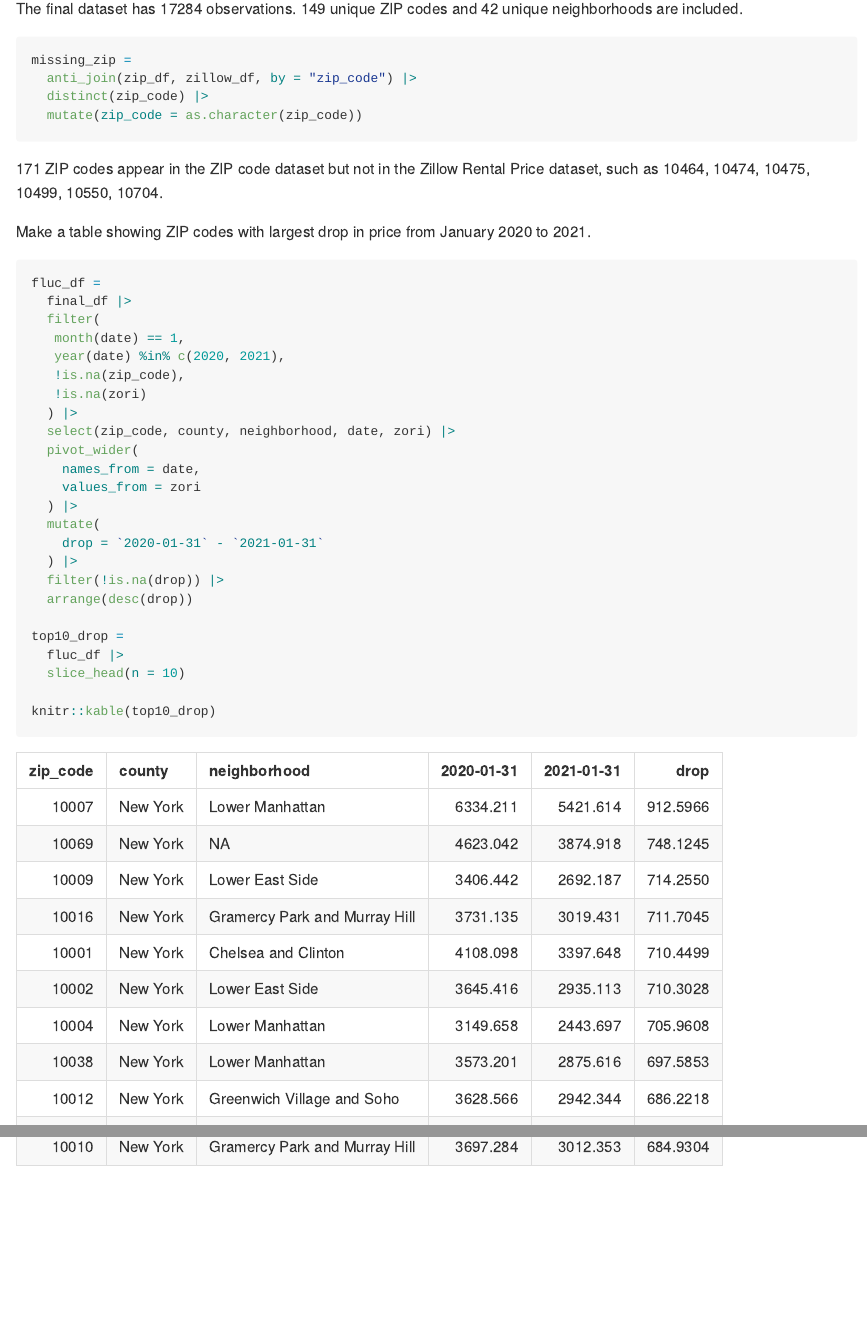
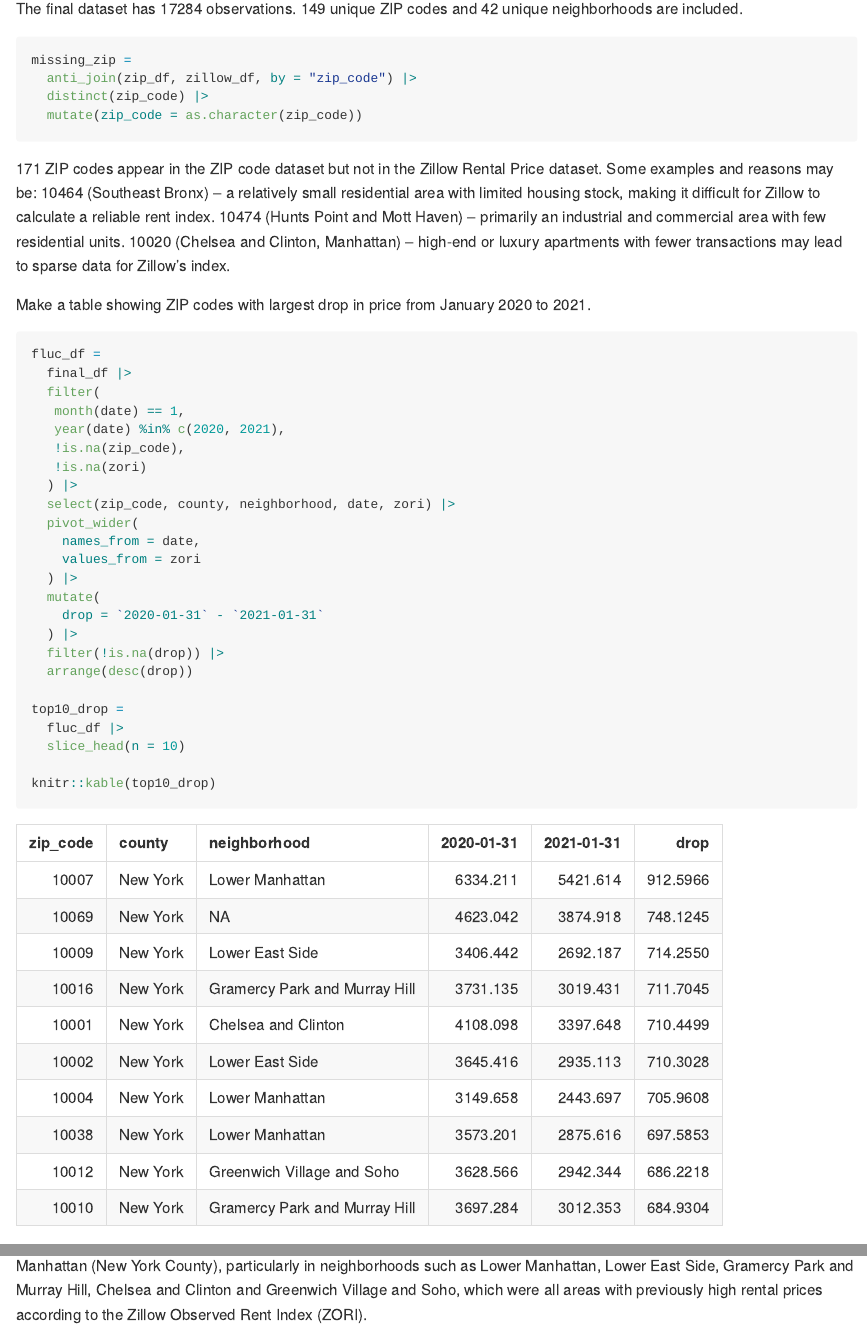
Before and after one commit to silverwolf-2077/p8105_hw2_rd3227, an R Markdown document (p8105_hw2_rd3227.Rmd): the page in a window 1100 px wide, from 5130 px down, and a second part further down, joined at a grey line. The pictures show the output file p8105_hw2_rd3227.md that the author committed with the source, drawn offline in the style of GitHub; long lines of code are wrapped.

Commit message:
added explanations

````diff
--- a/p8105_hw2_rd3227.Rmd
+++ b/p8105_hw2_rd3227.Rmd
@@ -248,7 +248,10 @@ missing_zip =
 
 ```
 
-`r nrow(missing_zip)` ZIP codes appear in the ZIP code dataset but not in the Zillow Rental Price dataset, such as `r head(missing_zip$zip_code)`.
+`r nrow(missing_zip)` ZIP codes appear in the ZIP code dataset but not in the Zillow Rental Price dataset. Some examples and reasons may be:
+10464 (Southeast Bronx) – a relatively small residential area with limited housing stock, making it difficult for Zillow to calculate a reliable rent index.
+10474 (Hunts Point and Mott Haven) – primarily an industrial and commercial area with few residential units.
+10020 (Chelsea and Clinton, Manhattan) – high-end or luxury apartments with fewer transactions may lead to sparse data for Zillow’s index.
 
 Make a table showing ZIP codes with largest drop in price from January 2020 to 2021.
 
@@ -278,3 +281,5 @@ top10_drop =
 
 knitr::kable(top10_drop)
 ```
+
+The table shows that the ZIP codes with the largest rental price drops from January 2020 to January 2021 are all located in Manhattan (New York County), particularly in neighborhoods such as Lower Manhattan, Lower East Side, Gramercy Park and Murray Hill, Chelsea and Clinton and Greenwich Village and Soho, which were all areas with previously high rental prices according to the Zillow Observed Rent Index (ZORI).
````
Also changed, not shown: p8105_hw2_rd3227.md.
